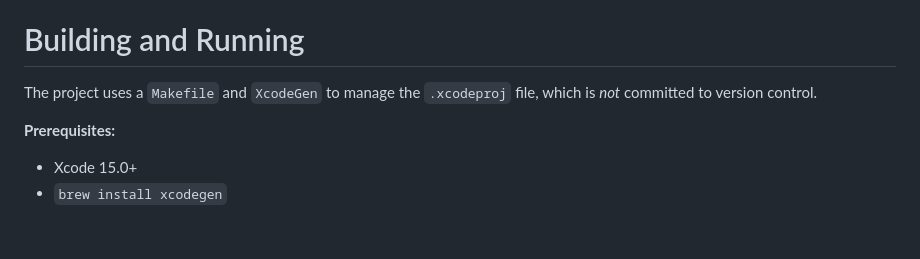
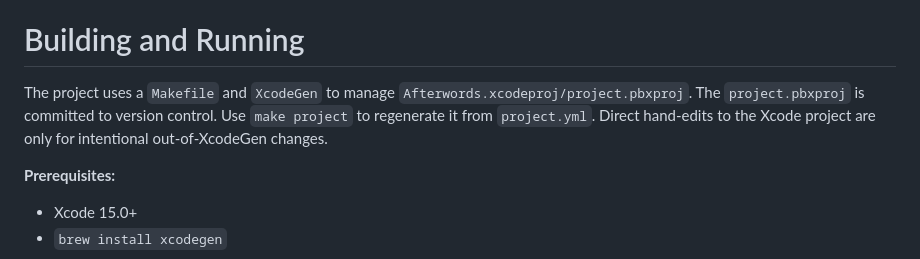
Before and after one commit to adrianwedd/afterwords-app, a Markdown page: GEMINI.md, the part around the change. GitHub-like rendering; blank space fills up the shorter version.

Commit message:
docs(gemini): correct xcodeproj committed-to-git guidance

```diff
--- a/GEMINI.md
+++ b/GEMINI.md
@@ -21,7 +21,7 @@ The application delegates the lifecycle of the server directly to the `afterword
 
 # Building and Running
 
-The project uses a `Makefile` and `XcodeGen` to manage the `.xcodeproj` file, which is *not* committed to version control.
+The project uses a `Makefile` and `XcodeGen` to manage `Afterwords.xcodeproj/project.pbxproj`. The `project.pbxproj` is committed to version control. Use `make project` to regenerate it from `project.yml`. Direct hand-edits to the Xcode project are only for intentional out-of-XcodeGen changes.
 
 **Prerequisites:**
 - Xcode 15.0+
```
